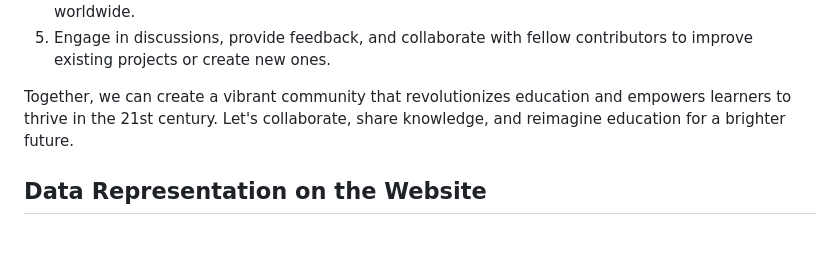
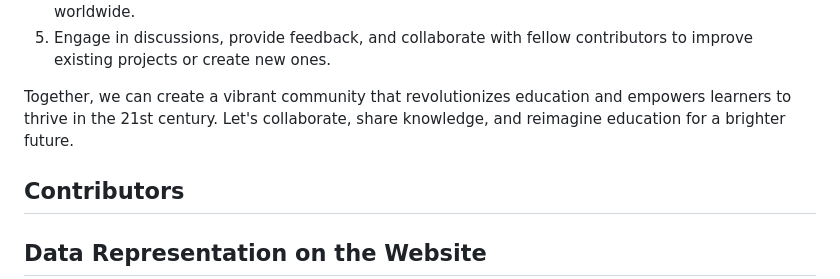
Before and after one commit to Deveshjoshi101/StudyPal, a Markdown page: README.md, the part around the change printed below. Rendered like a GitHub page; blank space fills up the shorter version.

```diff
--- a/README.md
+++ b/README.md
@@ -35,4 +35,6 @@ We invite you to join the StudyPal community and be part of this transformative
 Together, we can create a vibrant community that revolutionizes education and empowers learners to thrive in the 21st century. Let's collaborate, share knowledge, and reimagine education for a brighter future.
 
 
+## Contributors
+
 <!-- CONTRIBUTORS -->
```
Also changed, not shown: other parts of README.md (+10 -0 lines).
